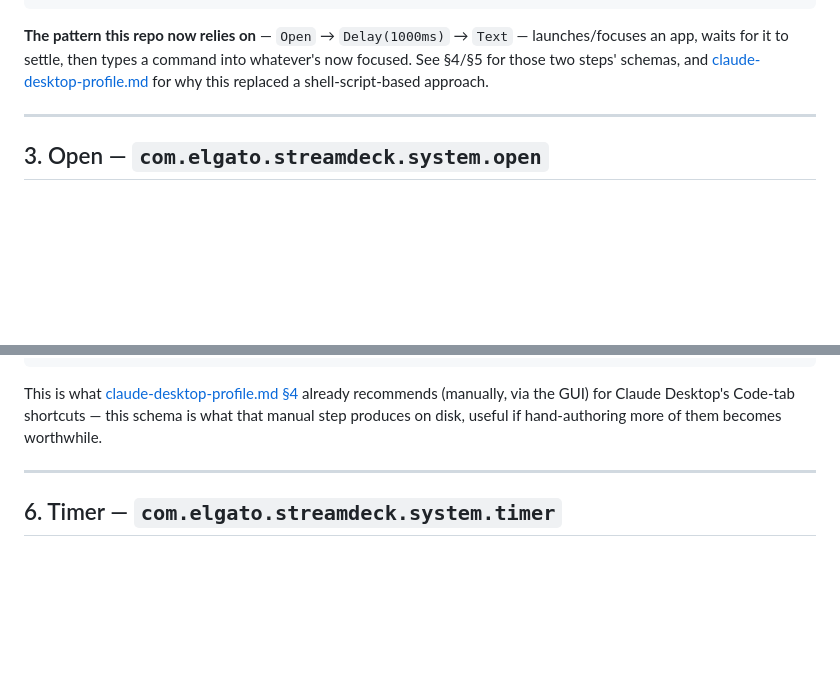
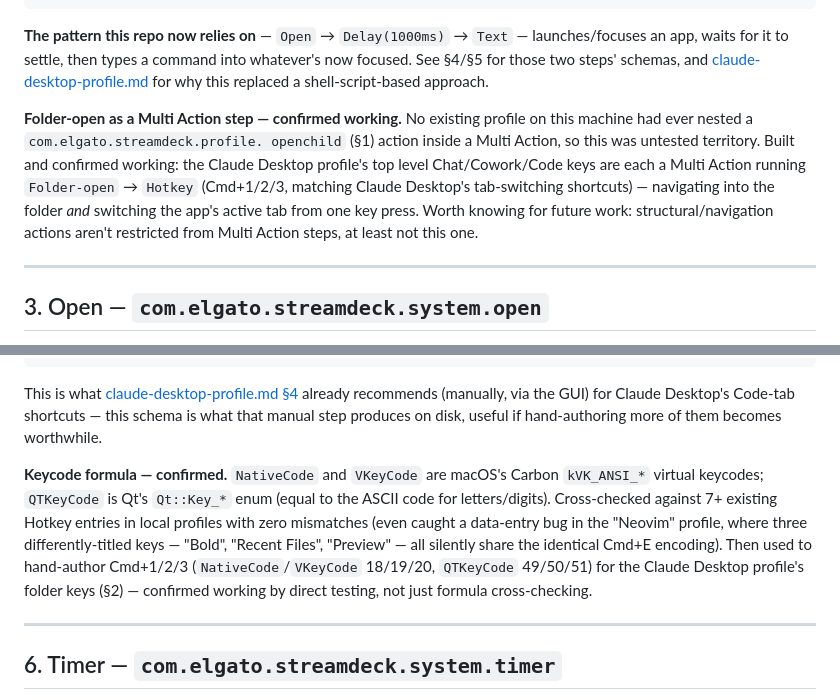
Before and after one commit to AngelCantugr/stream-deck-plugin, a Markdown page: docs/native-primitives-reference.md, 2 parts joined by grey strips. Drawn GitHub-style; blank space fills up the shorter version.

```diff
--- a/docs/native-primitives-reference.md
+++ b/docs/native-primitives-reference.md
@@ -154,6 +154,16 @@ schemas, and
 [claude-desktop-profile.md](claude-desktop-profile.md) for why this
 replaced a shell-script-based approach.
 
+**Folder-open as a Multi Action step — confirmed working.** No existing
+profile on this machine had ever nested a `com.elgato.streamdeck.profile.
+openchild` (§1) action inside a Multi Action, so this was untested
+territory. Built and confirmed working: the Claude Desktop profile's top
+level Chat/Cowork/Code keys are each a Multi Action running `Folder-open`
+→ `Hotkey` (Cmd+1/2/3, matching Claude Desktop's tab-switching shortcuts)
+— navigating into the folder *and* switching the app's active tab from
+one key press. Worth knowing for future work: structural/navigation
+actions aren't restricted from Multi Action steps, at least not this one.
+
 ---
 
 ## 3. Open — `com.elgato.streamdeck.system.open`
@@ -248,6 +258,17 @@ already recommends (manually, via the GUI) for Claude Desktop's Code-tab
 shortcuts — this schema is what that manual step produces on disk, useful
 if hand-authoring more of them becomes worthwhile.
 
+**Keycode formula — confirmed.** `NativeCode` and `VKeyCode` are macOS's
+Carbon `kVK_ANSI_*` virtual keycodes; `QTKeyCode` is Qt's `Qt::Key_*` enum
+(equal to the ASCII code for letters/digits). Cross-checked against 7+
+existing Hotkey entries in local profiles with zero mismatches (even
+caught a data-entry bug in the "Neovim" profile, where three
+differently-titled keys — "Bold", "Recent Files", "Preview" — all
+silently share the identical Cmd+E encoding). Then used to hand-author
+Cmd+1/2/3 (`NativeCode`/`VKeyCode` 18/19/20, `QTKeyCode` 49/50/51) for the
+Claude Desktop profile's folder keys (§2) — confirmed working by direct
+testing, not just formula cross-checking.
+
 ---
 
 ## 6. Timer — `com.elgato.streamdeck.system.timer`
```
Also changed, not shown: docs/claude-desktop-profile.md (+51 -11 lines).
